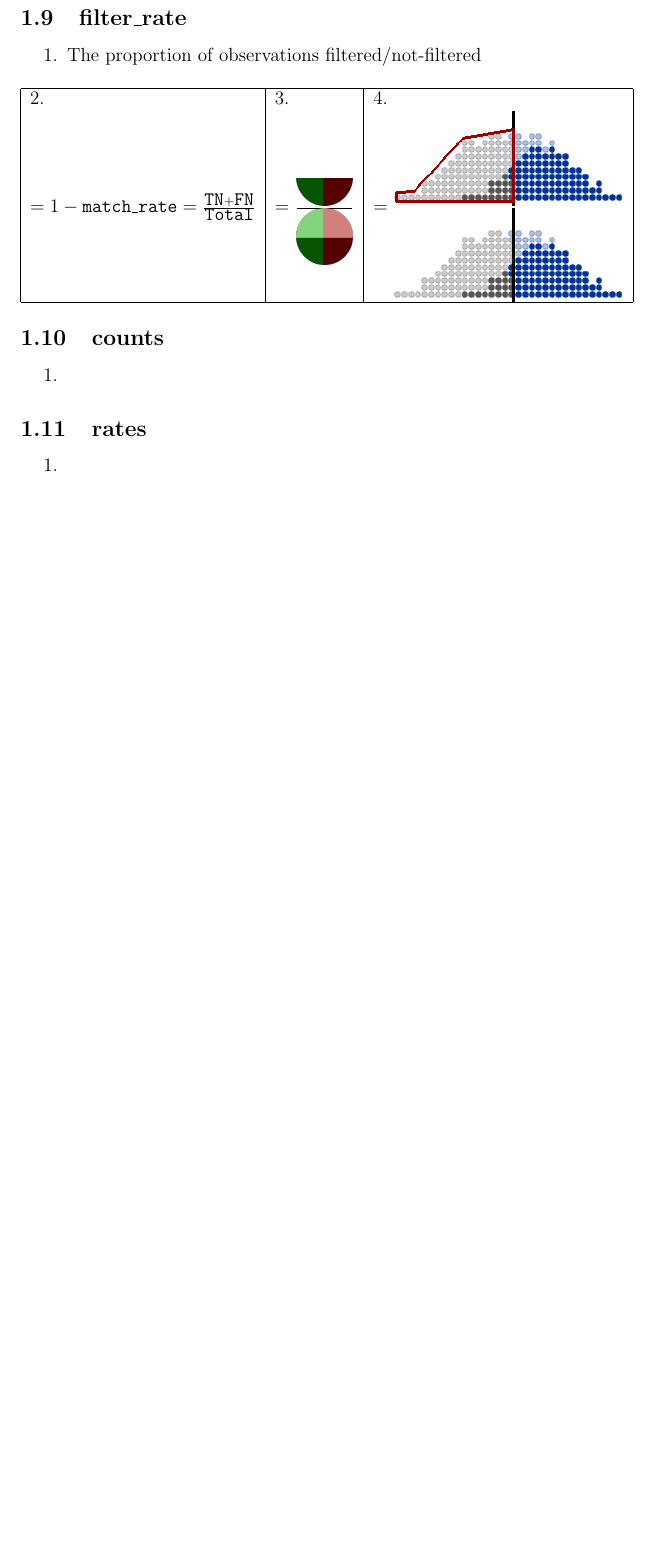
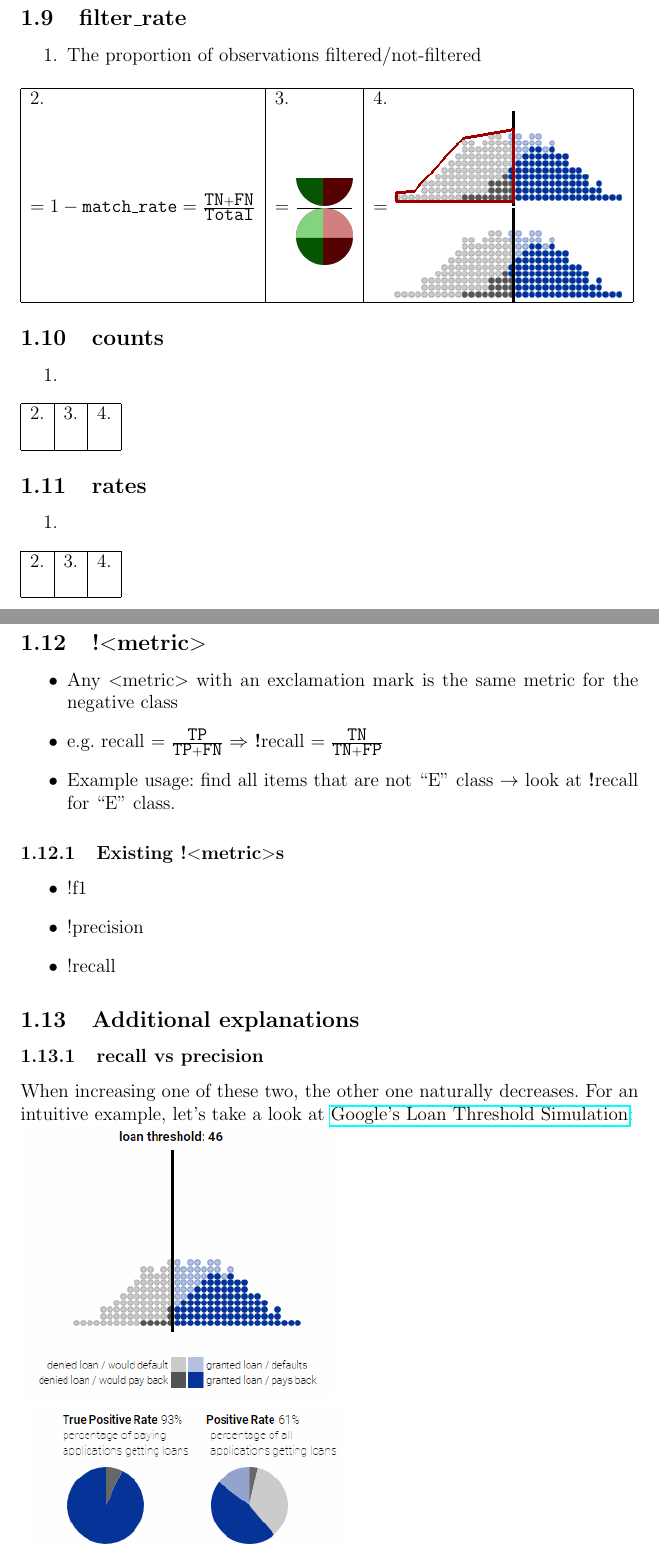
Before and after one commit to tguelenman/PreCall, a LaTeX document (personalNotes/oresDoc4.tex): part of page 7 of 8 before the commit and two parts of pages 7 and 8 of 10 after it, the two joined at a grey line, cut so that both start at the same text, the shorter picture padded with empty space. Compiled offline with pdfLaTeX.

Commit message:
new structure for list of metrics done; rates and counts still missing

```diff
--- a/personalNotes/oresDoc4.tex
+++ b/personalNotes/oresDoc4.tex
@@ -182,7 +182,37 @@ $= 1-\texttt{match\_rate} = \frac{\texttt{TN}+\texttt{FN}}{\texttt{Total}} $ & $
 \begin{enumerate}
 \item %TODO
 \end{enumerate}
+\begin{tabular}{|l|l|l|l|}
+\hline
+2. & 3. & 4.\\
+ & & \\ \hline
+\end{tabular}
+%
 \subsection{rates}
 \begin{enumerate}
 \item %TODO
 \end{enumerate}
+\begin{tabular}{|l|l|l|l|}
+\hline
+2. & 3. & 4.\\
+ & & \\ \hline
+\end{tabular}
+%
+\subsection{!$<$metric$>$}
+\begin{itemize}
+\item Any $<$metric$>$ with an exclamation mark is the same metric for the negative class
+\item e.g. recall $= \frac{\texttt{TP}}{\texttt{TP} + \texttt{FN}} \Rightarrow$ \textbf{!}recall  $= \frac{\texttt{TN}}{\texttt{TN} + \texttt{FP}}$
+\item Example usage: find all items that are not ``E'' class $\rightarrow$ look at \textbf{!}recall for ``E'' class.
+\end{itemize}
+\subsubsection{Existing !$<$metric$>$s}
+\begin{itemize}
+\item !f1
+\item !precision
+\item !recall
+\end{itemize}
+%
+\subsection{Additional explanations}
+\subsubsection{recall vs precision}
+When increasing one of these two, the other one naturally decreases. For an intuitive example, let's take a look at \href{https://research.google.com/bigpicture/attacking-discrimination-in-ml/}{Google's Loan Threshold Simulation}:\\
+\includegraphics[scale=0.6]{resources/3/loanML3}\\
+\begin{description}
```
Also changed, not shown: personalNotes/oresDoc3.pdf, personalNotes/oresDoc4.pdf, personalNotes/oresDoc4.tex (33 more changed lines).
